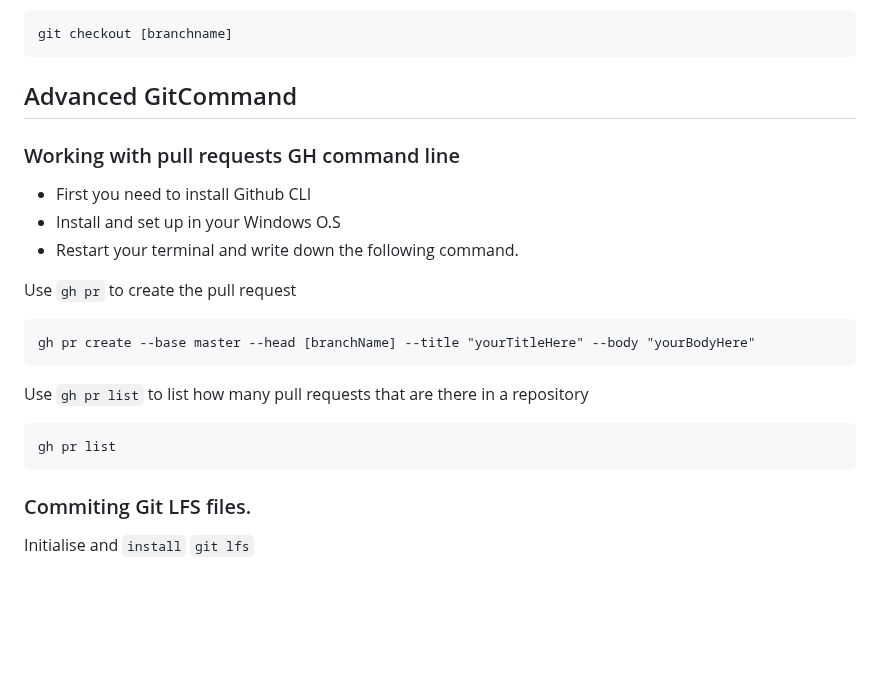
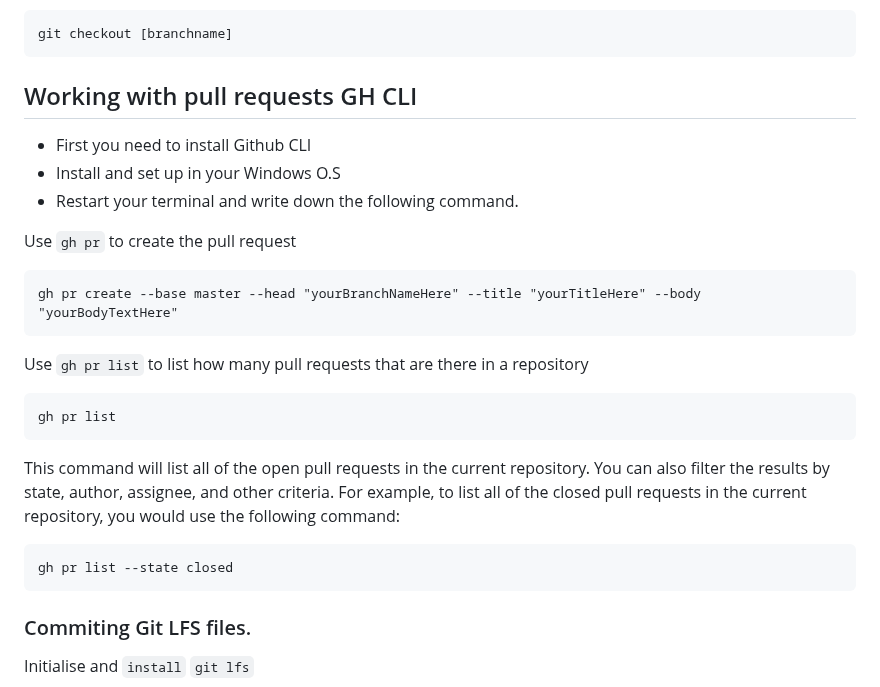
Before and after one commit to NickBwalley/Git-CLI, a Markdown page: README.md, the part around the change. Drawn GitHub-style; blank space fills up the shorter version.

````diff
--- a/README.md
+++ b/README.md
@@ -128,21 +128,30 @@ Switch to a branch
 git checkout [branchname]
 ```
 
-## Advanced GitCommand
-### Working with pull requests GH command line
-- First you need to install Github CLI
-- Install and set up in your Windows O.S
-- Restart your terminal and write down the following command.
+## Working with pull requests GH CLI
+* First you need to install Github CLI
+* Install and set up in your Windows O.S
+* Restart your terminal and write down the following command.
 
 Use `gh pr` to create the pull request
 ```
-gh pr create --base master --head [branchName] --title "yourTitleHere" --body "yourBodyHere"
+gh pr create --base master --head "yourBranchNameHere" --title "yourTitleHere" --body "yourBodyTextHere"
 ```
 
 Use `gh pr list` to list how many pull requests that are there in a repository
 ```
 gh pr list
 ```
+
+This command will list all of the open pull requests in the current repository.
+You can also filter the results by state, author, assignee, and other criteria.
+For example, to list all of the closed pull requests in the current repository,
+you would use the following command:
+
+```
+gh pr list --state closed
+```
+
 ### Commiting  Git LFS files.
 Initialise and `install` `git lfs`
 ```
````
